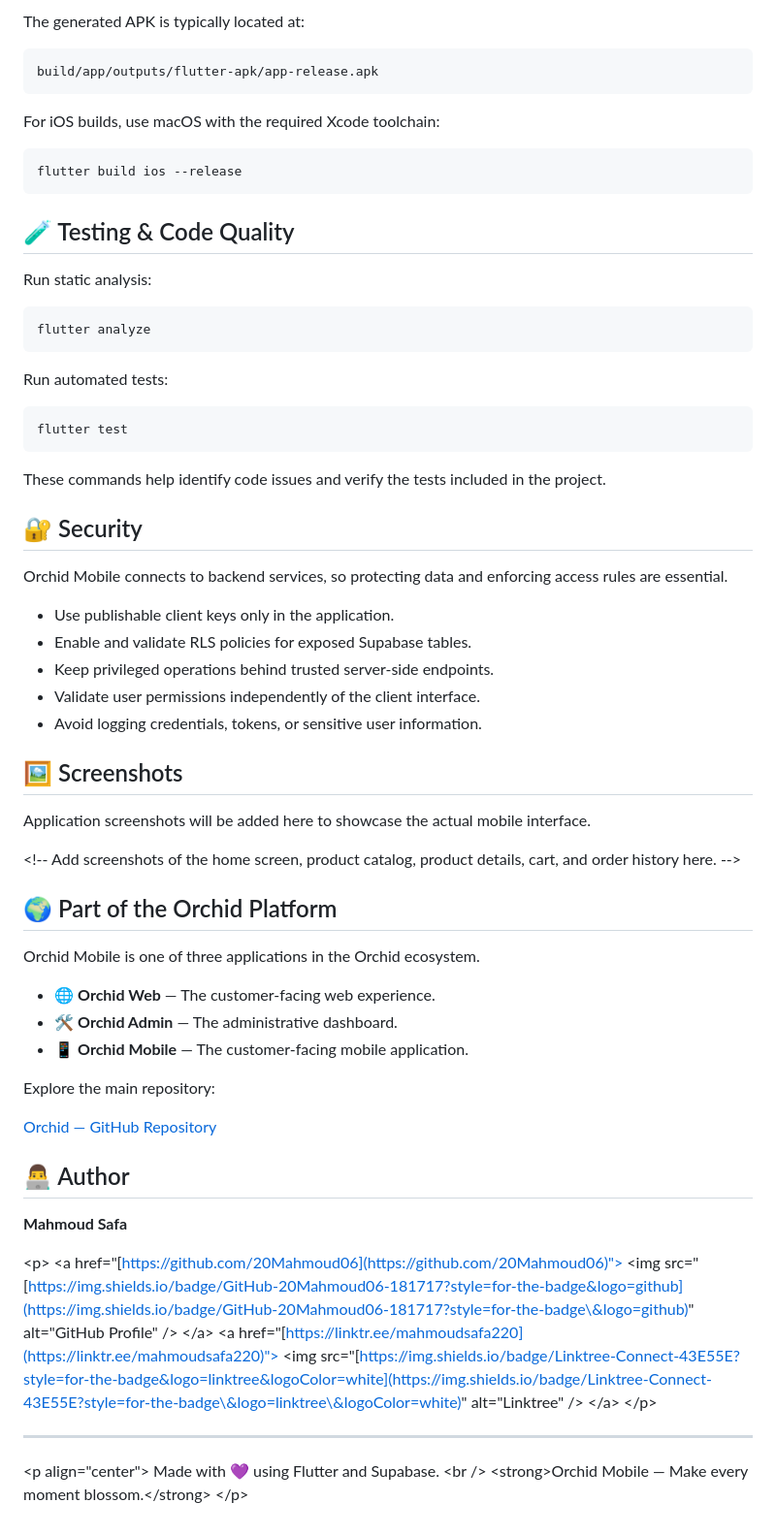
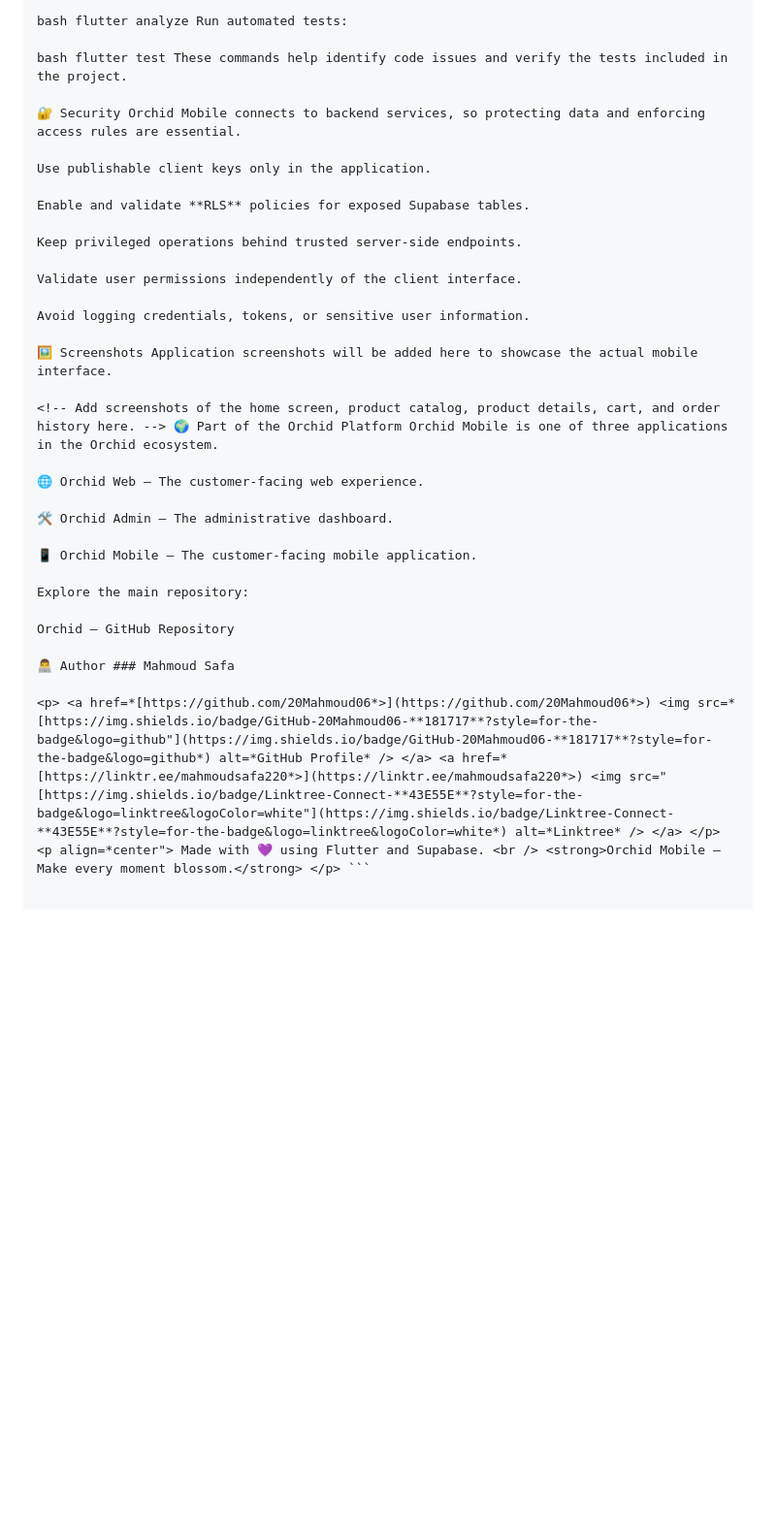
Before and after one commit to 20Mahmoud06/orchid, a Markdown page: orchid_mobile/README.md, the part around one of its changes. Shown at 97% size. Rendered like a GitHub page; blank space fills up the shorter version.

````diff
--- a/orchid_mobile/README.md
+++ b/orchid_mobile/README.md
@@ -170,66 +147,34 @@ flutter build apk --release
 
-The generated APK is typically located at:
+bash flutter analyze Run automated tests:
 
-```text
-build/app/outputs/flutter-apk/app-release.apk
-```
+bash flutter test These commands help identify code issues and verify the tests included in the project.
 
-For iOS builds, use macOS with the required Xcode toolchain:
+🔐 Security Orchid Mobile connects to backend services, so protecting data and enforcing access rules are essential.
 
-```bash
-flutter build ios --release
-```
+Use publishable client keys only in the application.
 
-## 🧪 Testing & Code Quality
+Enable and validate **RLS** policies for exposed Supabase tables.
 
-Run static analysis:
+Keep privileged operations behind trusted server-side endpoints.
 
-```bash
-flutter analyze
-```
+Validate user permissions independently of the client interface.
 
-Run automated tests:
+Avoid logging credentials, tokens, or sensitive user information.
 
-```bash
-flutter test
-```
+🖼️ Screenshots Application screenshots will be added here to showcase the actual mobile interface.
 
-These commands help identify code issues and verify the tests included in the project.
+<!-- Add screenshots of the home screen, product catalog, product details, cart, and order history here. --> 🌍 Part of the Orchid Platform Orchid Mobile is one of three applications in the Orchid ecosystem.
 
-## 🔐 Security
+🌐 Orchid Web — The customer-facing web experience.
 
-Orchid Mobile connects to backend services, so protecting data and enforcing access rules are essential.
+🛠️ Orchid Admin — The administrative dashboard.
 
-- Use publishable client keys only in the application.
-- Enable and validate RLS policies for exposed Supabase tables.
-- Keep privileged operations behind trusted server-side endpoints.
-- Validate user permissions independently of the client interface.
-- Avoid logging credentials, tokens, or sensitive user information.
-
-## 🖼️ Screenshots
-
-Application screenshots will be added here to showcase the actual mobile interface.
-
-\<!-- Add screenshots of the home screen, product catalog, product details, cart, and order history here. -->
-
-## 🌍 Part of the Orchid Platform
-
-Orchid Mobile is one of three applications in the Orchid ecosystem.
-
-- 🌐 **Orchid Web** — The customer-facing web experience.
-- 🛠️ **Orchid Admin** — The administrative dashboard.
-- 📱 **Orchid Mobile** — The customer-facing mobile application.
+📱 Orchid Mobile — The customer-facing mobile application.
 
 Explore the main repository:
 
-[Orchid — GitHub Repository](https://github.com/20Mahmoud06/orchid)
+Orchid — GitHub Repository
 
-## 👨‍💻 Author
+👨‍💻 Author ### Mahmoud Safa
 
-**Mahmoud Safa**
-
-\<p>   \<a href="[https://github.com/20Mahmoud06](https://github.com/20Mahmoud06)">     \<img src="[https://img.shields.io/badge/GitHub-20Mahmoud06-181717?style=for-the-badge&logo=github](https://img.shields.io/badge/GitHub-20Mahmoud06-181717?style=for-the-badge\&logo=github)" alt="GitHub Profile" />   \</a>   \<a href="[https://linktr.ee/mahmoudsafa220](https://linktr.ee/mahmoudsafa220)">     \<img src="[https://img.shields.io/badge/Linktree-Connect-43E55E?style=for-the-badge&logo=linktree&logoColor=white](https://img.shields.io/badge/Linktree-Connect-43E55E?style=for-the-badge\&logo=linktree\&logoColor=white)" alt="Linktree" />   \</a> \</p>
-
----
-
-\<p align="center">   Made with 💜 using Flutter and Supabase.   \<br />   \<strong>Orchid Mobile — Make every moment blossom.\</strong> \</p>
+<p> <a href=*[https://github.com/20Mahmoud06*>](https://github.com/20Mahmoud06*>) <img src=*[https://img.shields.io/badge/GitHub-20Mahmoud06-**181717**?style=for-the-badge&logo=github"](https://img.shields.io/badge/GitHub-20Mahmoud06-**181717**?style=for-the-badge&logo=github*) alt=*GitHub Profile* /> </a> <a href=*[https://linktr.ee/mahmoudsafa220*>](https://linktr.ee/mahmoudsafa220*>) <img src="[https://img.shields.io/badge/Linktree-Connect-**43E55E**?style=for-the-badge&logo=linktree&logoColor=white"](https://img.shields.io/badge/Linktree-Connect-**43E55E**?style=for-the-badge&logo=linktree&logoColor=white*) alt=*Linktree* /> </a> </p> <p align=*center"> Made with 💜 using Flutter and Supabase. <br /> <strong>Orchid Mobile — Make every moment blossom.</strong> </p> ```
````
Also changed, not shown: other parts of orchid_mobile/README.md (+48 -71 lines).
